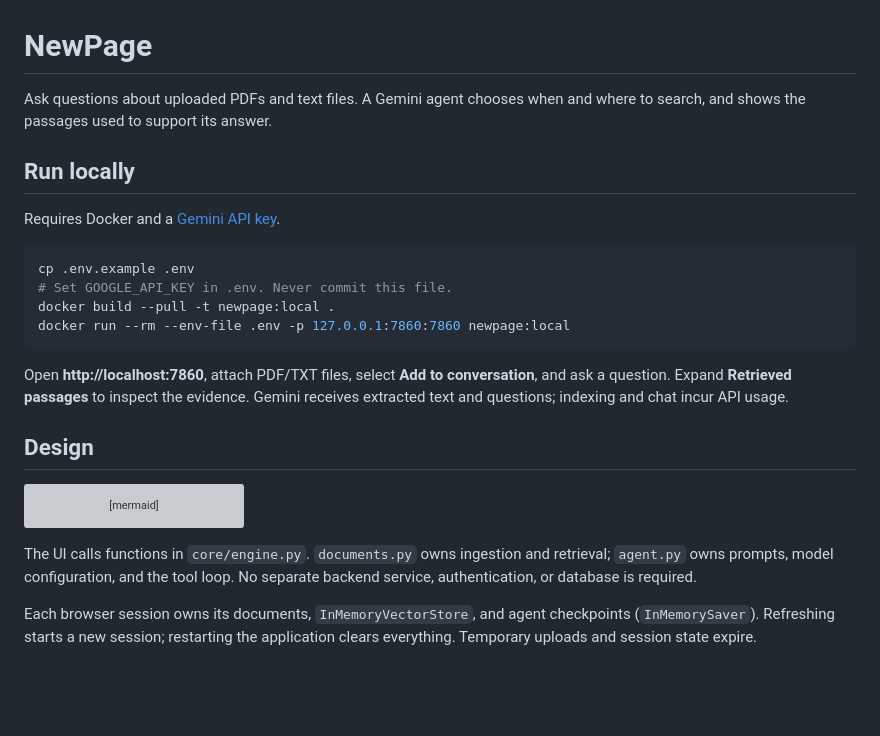
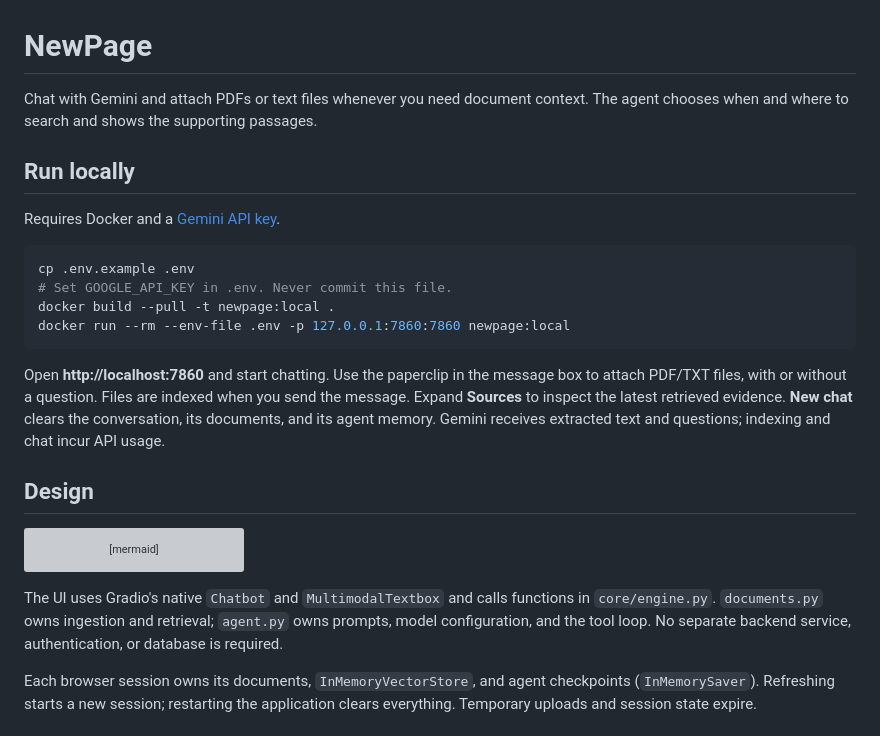
Before and after one commit to rTiagoS/folio-agentic-rag, a Markdown page: README.md, the part around the change. Drawn GitHub-style; blank space fills up the shorter version; grey boxes are pictures that could not be loaded.

````diff
--- a/README.md
+++ b/README.md
@@ -1,7 +1,7 @@
 # NewPage
 
-Ask questions about uploaded PDFs and text files. A Gemini agent chooses when
-and where to search, and shows the passages used to support its answer.
+Chat with Gemini and attach PDFs or text files whenever you need document context.
+The agent chooses when and where to search and shows the supporting passages.
 
 ## Run locally
 
@@ -14,8 +14,10 @@ docker build --pull -t newpage:local .
 docker run --rm --env-file .env -p 127.0.0.1:7860:7860 newpage:local
 ```
 
-Open **http://localhost:7860**, attach PDF/TXT files, select **Add to conversation**,
-and ask a question. Expand **Retrieved passages** to inspect the evidence.
+Open **http://localhost:7860** and start chatting. Use the paperclip in the message
+box to attach PDF/TXT files, with or without a question. Files are indexed when
+you send the message. Expand **Sources** to inspect the latest retrieved evidence.
+**New chat** clears the conversation, its documents, and its agent memory.
 Gemini receives extracted text and questions; indexing and chat incur API usage.
 
 ## Design
@@ -32,7 +34,8 @@ flowchart LR
     Agent --> UI
 ```
 
-The UI calls functions in `core/engine.py`. `documents.py` owns ingestion and
+The UI uses Gradio's native `Chatbot` and `MultimodalTextbox` and calls
+functions in `core/engine.py`. `documents.py` owns ingestion and
 retrieval; `agent.py` owns prompts, model configuration, and the tool loop.
 No separate backend service, authentication, or database is required.
 
````
Also changed, not shown: AGENTS.md (+7 -3 lines), docs/development.md (+23 -0 lines), docs/screenshot.png, 6 other files.
